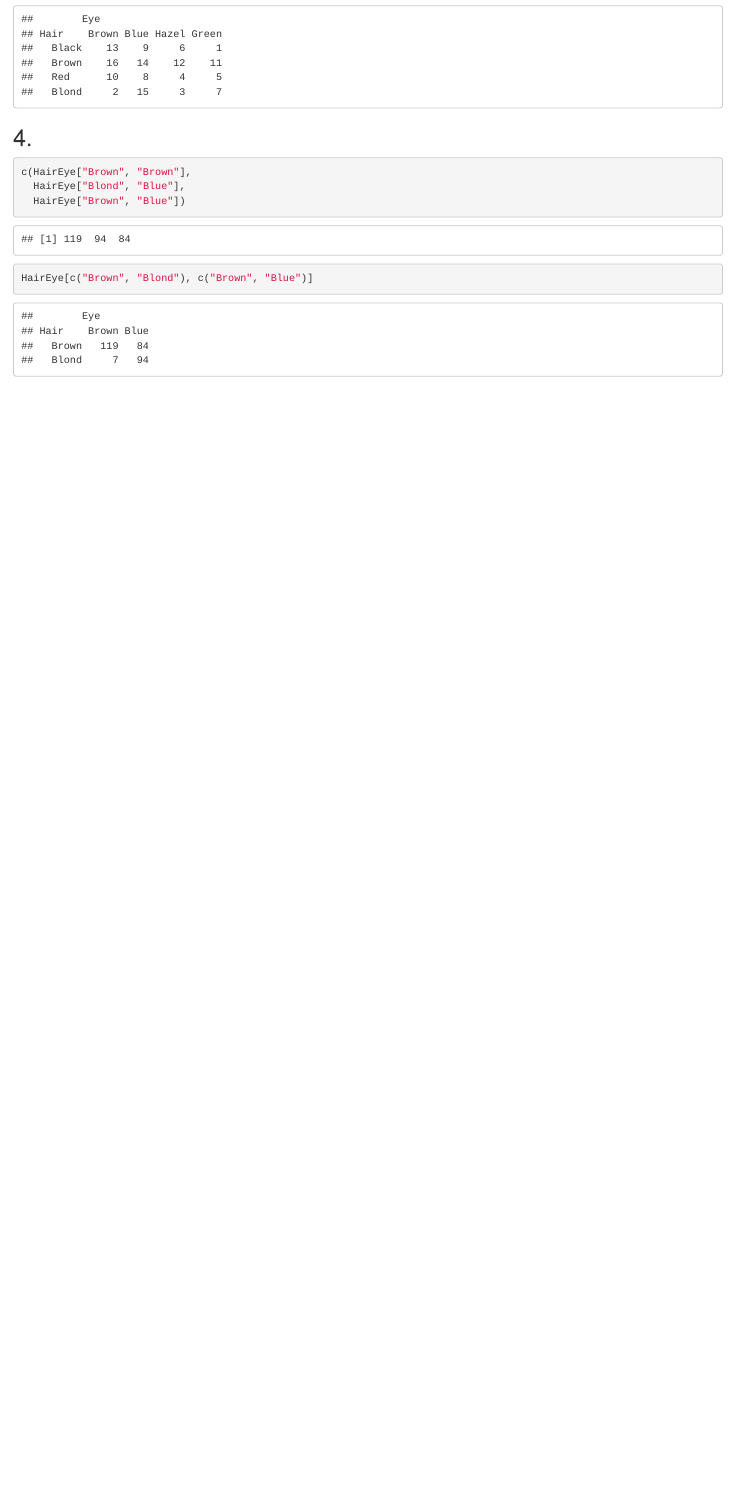
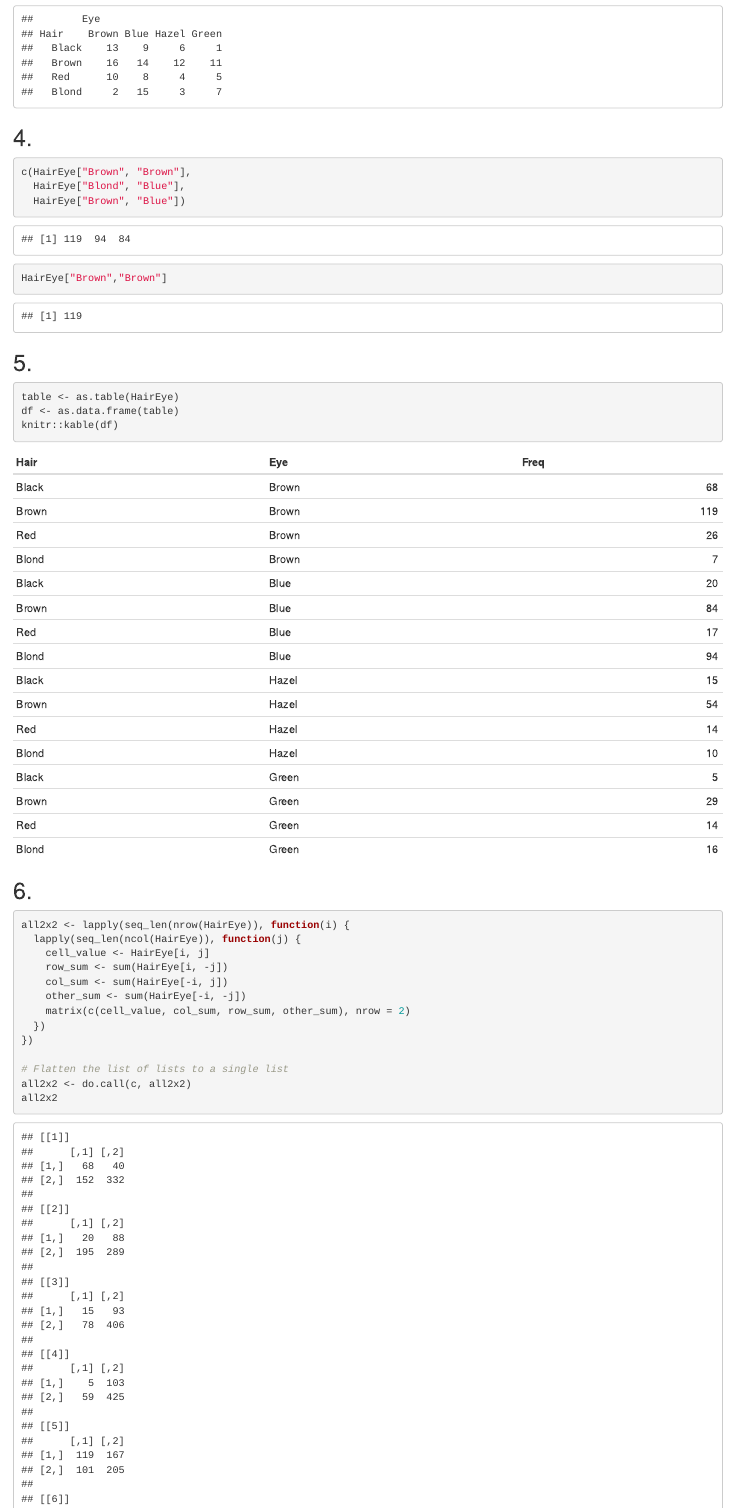
Before and after one commit to sbossier/sb_mastat_compstat_2023_hw, an R Markdown document (RHW2023_Sander_Bossier.Rmd): the page in a window 1100 px wide, from 950 px down. Rendered offline with R 4.5, knitr and Pandoc, with nearby package versions; code that draws random numbers runs with fixed seeds of ours.

Commit message:
2023-10-24 - start solving q5-q6-q7

````diff
--- a/RHW2023_Sander_Bossier.Rmd
+++ b/RHW2023_Sander_Bossier.Rmd
@@ -54,6 +53,36 @@ ranked_HairEye
 c(HairEye["Brown", "Brown"],
   HairEye["Blond", "Blue"],
   HairEye["Brown", "Blue"])
-HairEye[c("Brown", "Blond"), c("Brown", "Blue")]
+HairEye["Brown","Brown"]
 
 ```
+
+## 5.
+
+```{r}
+table <- as.table(HairEye)
+df <- as.data.frame(table)
+knitr::kable(df)
+```
+
+## 6.
+
+```{r}
+all2x2 <- lapply(seq_len(nrow(HairEye)), function(i) {
+  lapply(seq_len(ncol(HairEye)), function(j) {
+    cell_value <- HairEye[i, j]
+    row_sum <- sum(HairEye[i, -j])
+    col_sum <- sum(HairEye[-i, j])
+    other_sum <- sum(HairEye[-i, -j])
+    matrix(c(cell_value, col_sum, row_sum, other_sum), nrow = 2)
+  })
+})
+
+# Flatten the list of lists to a single list
+all2x2 <- do.call(c, all2x2)
+all2x2
+```
+
+## 7.
+
+```{r}
@@ -59,0 +95,14 @@ HairEye[c("Brown", "Blond"), c("Brown", "Blue")]
+    cell_value <- HairEye[i, j]
+
+    # Sum of values in the same row but not in the same column
+    row_sum <- sum(HairEye[i, -j])
+
+    # Sum of values in the same column but not in the same row
+    col_sum <- sum(HairEye[-i, j])
+
+    # Sum of the values not in the same row or column
+    other_sum <- sum(HairEye[-i, -j])
+
+    # Create the 2x2 matrix
+    matrix_2x2 <- matrix(
+      c(cell_value, col_sum, row_sum, other_sum), nrow = 2
@@ -59,0 +117,4 @@ HairEye[c("Brown", "Blond"), c("Brown", "Blue")]
+all2x2})
+```
+
+```{r}
@@ -59,0 +129,3 @@ HairEye[c("Brown", "Blond"), c("Brown", "Blue")]
+```{r}
+result$mean
+```
````
Also changed, not shown: RHW2023_Sander_Bossier.html (added), RHW2023_Sander_Bossier.Rmd (23 more changed lines).
